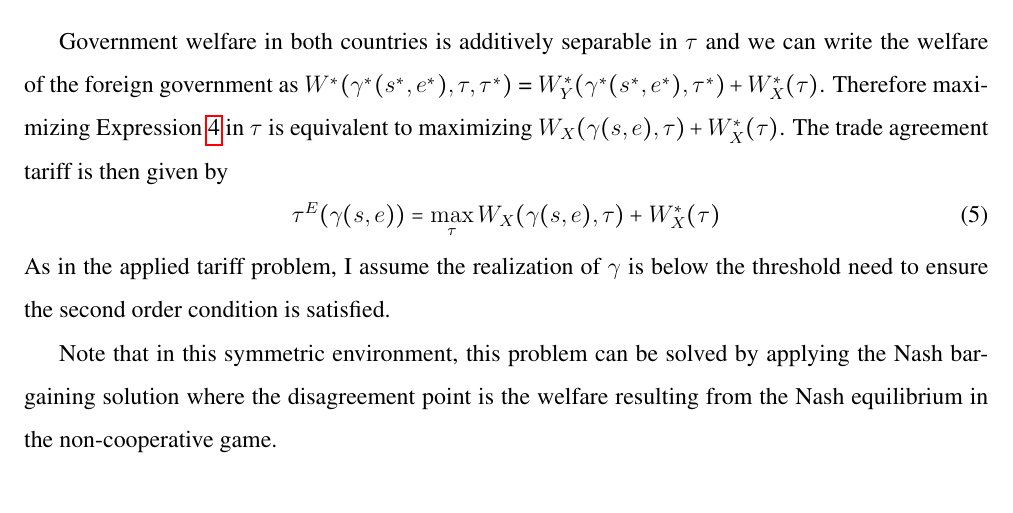
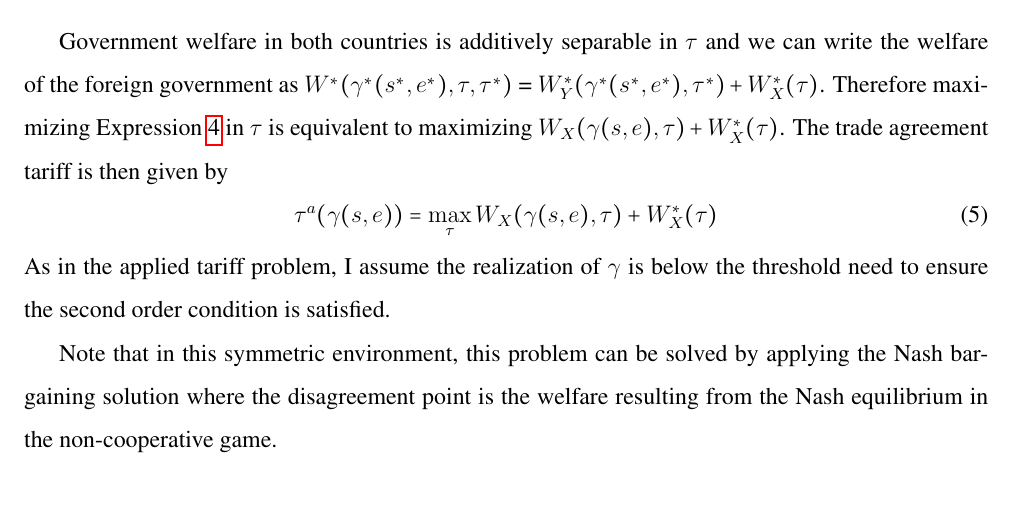
Before and after one commit to kbuzard/pe-shocks, a LaTeX document (draft.tex): part of page 8 of 33, cut so that both start at the same text. The pictures show the PDF file draft.pdf that the author committed with the source.

Commit message:
change \tau^E to \tau^a

```diff
--- a/draft.tex
+++ b/draft.tex
@@ -162,7 +162,7 @@ In the first stage, the governments choose the trade agreement tariffs via a neg
 
 Government welfare in both countries is additively separable in $\tau$ and we can write the welfare of the foreign government as $W^*(\ga^*(s^*,e^*),\tau,\tau^*)$ = $W_Y^*(\ga^*(s^*,e^*),\tau^*) + W_X^*(\tau)$. Therefore maximizing Expression~\ref{eq:jv} in $\tau$ is equivalent to maximizing $W_X(\ga(s,e),\tau) + W_X^*(\tau)$. The trade agreement tariff is then given by
 \begin{equation}
-  \tau^E(\ga(s,e)) = \max_\tau W_X(\ga(s,e),\tau) + W_X^*(\tau)
+  \tau^a(\ga(s,e)) = \max_\tau W_X(\ga(s,e),\tau) + W_X^*(\tau)
   \label{eq:eff}
 \end{equation}
 As in the applied tariff problem, I assume the realization of $\ga$ is below the threshold need to ensure the second order condition is satisfied.
@@ -201,7 +201,7 @@ In order to derive the jointly efficient tariff choice---that is, the tariff tha
 
 The internationally efficient home tariff is the $\tau$ that maximizes $W(\ga(s,e),\tau,\tau^*) + W^*(\ga^*(s^*,e^*),\tau,\tau^*)$. Since government welfare in both countries is additively separable in $\tau$, this is equivalent to maximizing $W_X(\ga(s,e),\tau) + W_X^*(\tau)$. The solution to this problem is the internationally efficient tariff
 \begin{equation}
-  \tau^E(\ga(s,e)) = \frac{4\left[\ga(s,e)-1\right]}{25-4\ga(s,e)}
+  \tau^a(\ga(s,e)) = \frac{4\left[\ga(s,e)-1\right]}{25-4\ga(s,e)}
   \label{eq:eff}
 \end{equation}
 The second order condition is satisfied for $\ga < \frac{25}{4}$, so again for all values of $\ga$ that lead to a non-prohibitive tariff.
@@ -599,4 +599,4 @@ Multiplying Equation (\ref{eq:ea}) by $\frac{\frac{\partial \tau^N}{\partial \ga
 	\begin{equation}
-	  \frac{\partial \pi}{\partial \tau} \frac{\partial \tau^N}{\partial \ga} \frac{\partial \ga}{\partial e^{EA}} = \frac{\frac{\partial \tau^N}{\partial \ga}}{\frac{\partial \tau^E}{\partial \ga}} + 1.
+	  \frac{\partial \pi}{\partial \tau} \frac{\partial \tau^N}{\partial \ga} \frac{\partial \ga}{\partial e^{EA}} = \frac{\frac{\partial \tau^N}{\partial \ga}}{\frac{\partial \tau^a}{\partial \ga}} + 1.
 			\label{eq:ea2}
 		\end{equation}
```
Also changed, not shown: draft.pdf, draft.tex (4 more changed lines).
